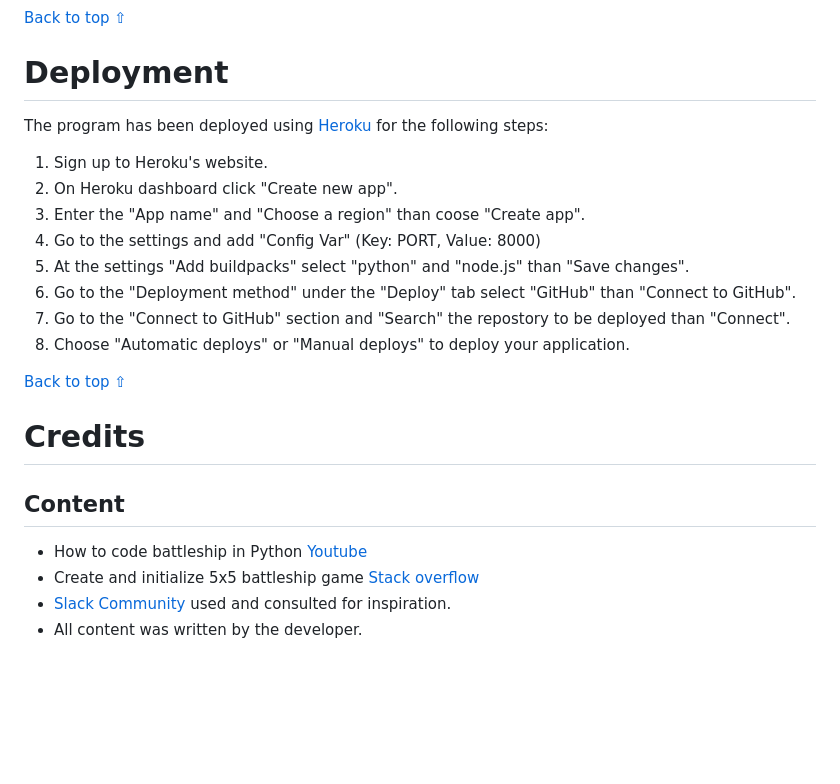
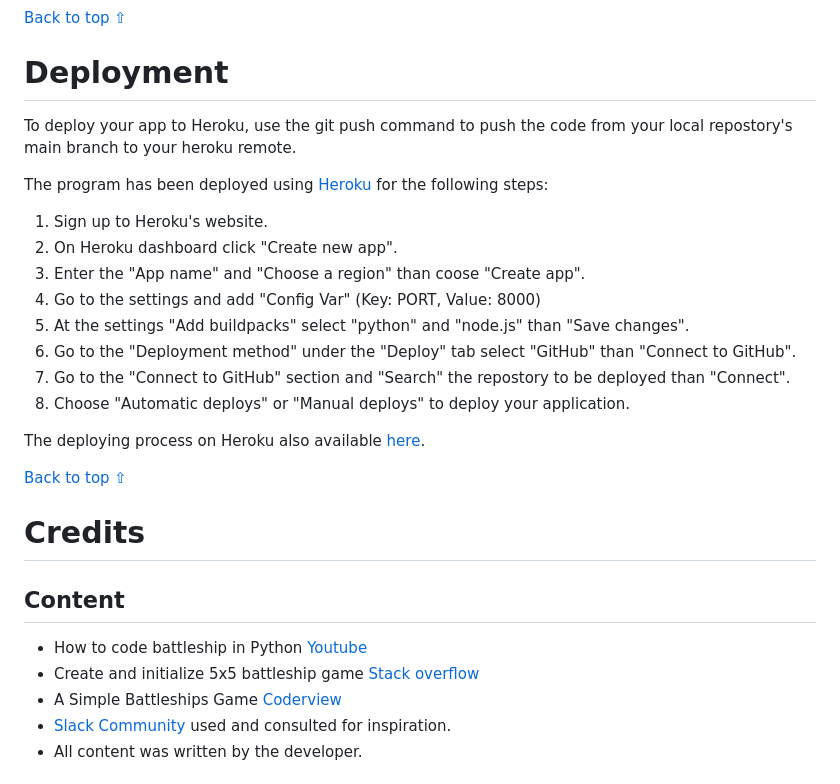
Before and after one commit to Thamasb/battleships-game, a Markdown page: README.md, the part around the change. GitHub-like rendering; blank space fills up the shorter version.

Commit message:
Add content to the Readme file

```diff
--- a/README.md
+++ b/README.md
@@ -272,6 +272,8 @@ No bugs remaining
 
 # Deployment
 
+To deploy your app to Heroku, use the git push command to push the code from your local repostory's main branch to your heroku remote.
+
 The program has been deployed using [Heroku](https://id.heroku.com/) for the following steps:
 1. Sign up to Heroku's website.
 2. On Heroku dashboard click "Create new app".
@@ -282,6 +284,8 @@ The program has been deployed using [Heroku](https://id.heroku.com/) for the fol
 7. Go to the "Connect to GitHub" section and "Search" the repostory to be deployed than "Connect".
 8. Choose "Automatic deploys" or "Manual deploys" to deploy your application.
 
+The deploying process on Heroku also available [here](https://devcenter.heroku.com/articles/git).
+
 [Back to top ⇧](#table-of-contents)
 
 # Credits
@@ -290,6 +294,7 @@ The program has been deployed using [Heroku](https://id.heroku.com/) for the fol
 
 - How to code battleship in Python [Youtube](https://www.youtube.com/watch?v=tF1WRCrd_HQ)
 - Create and initialize 5x5 battleship game [Stack overflow](https://stackoverflow.com/questions/21434430/create-and-initialize-5x5-grid-for-battleships)
+- A Simple Battleships Game  [Coderview](https://codereview.stackexchange.com/questions/232013/a-simple-battleship-game)
 - [Slack Community](https://slack.com/intl/en-ie/) used and consulted for inspiration.
 - All content was written by the developer.
 
```
